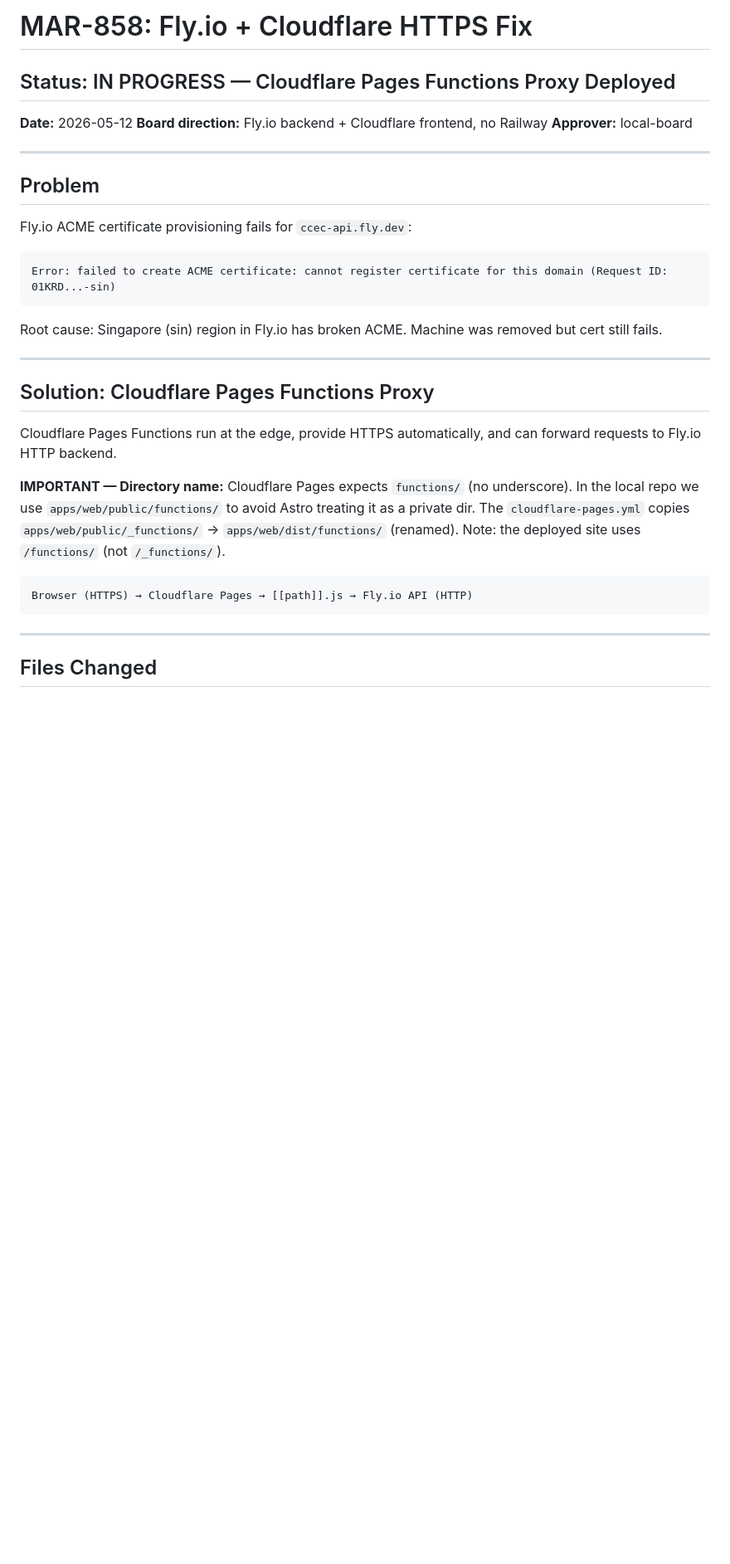
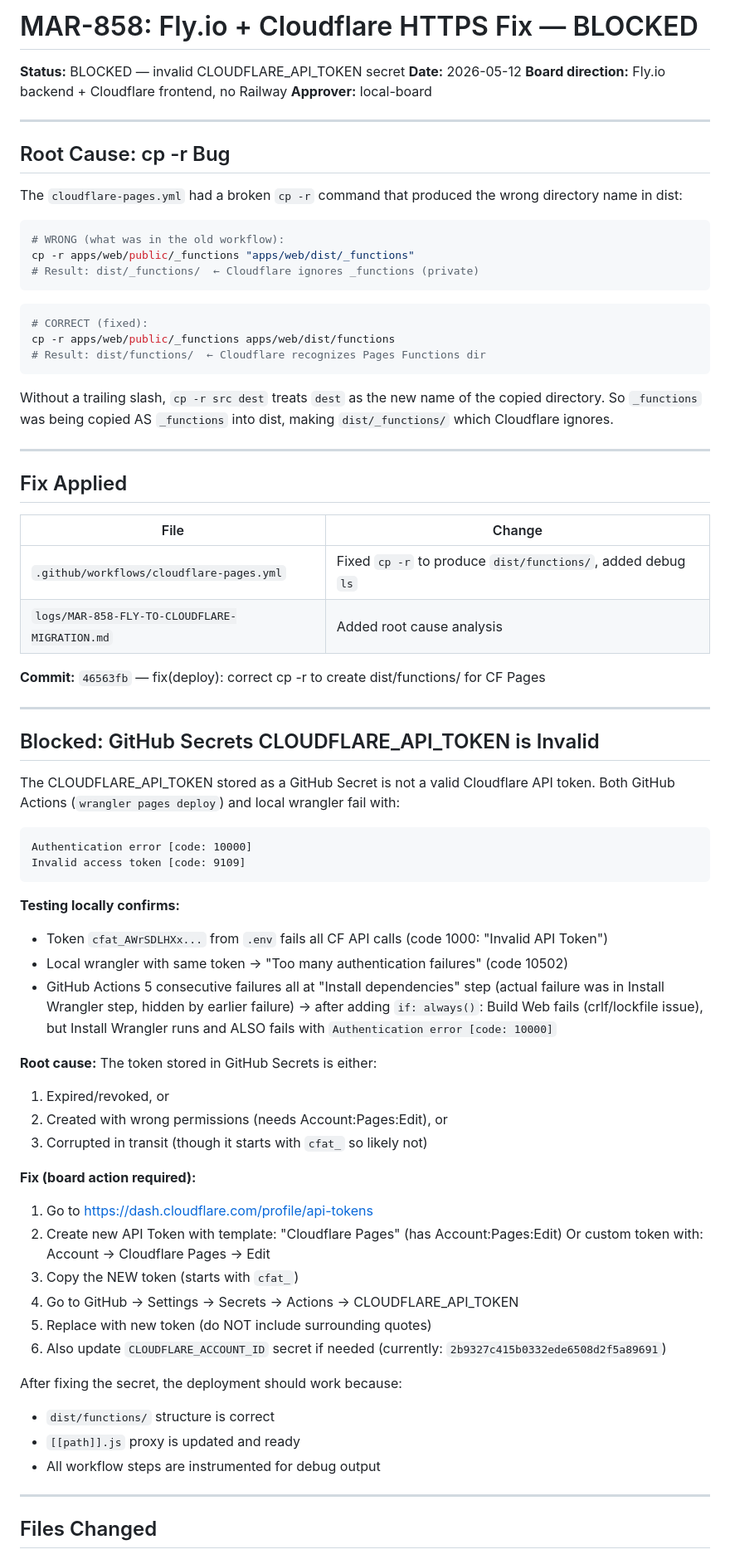
Before and after one commit to TungIT98/CCEC, a Markdown page: logs/MAR-858-FLY-TO-CLOUDFLARE-MIGRATION.md, the part around one of its changes. Shown at 83% size. GitHub-like rendering; blank space fills up the shorter version.

Commit message:
docs(MAR-858): update log with blocked status and board action required
The CLOUDFLARE_API_TOKEN stored as a GitHub Secret is invalid.
Both GitHub Actions and local wrangler confirm: Authentication error code 10000.
The fix requires board to update the GitHub Secret with a valid CF API token.

Co-Authored-By: Claude Sonnet 4.6 <noreply@paperclip.ing>

````diff
--- a/logs/MAR-858-FLY-TO-CLOUDFLARE-MIGRATION.md
+++ b/logs/MAR-858-FLY-TO-CLOUDFLARE-MIGRATION.md
@@ -1,35 +1,78 @@
-# MAR-858: Fly.io + Cloudflare HTTPS Fix
+# MAR-858: Fly.io + Cloudflare HTTPS Fix — BLOCKED
 
-## Status: IN PROGRESS — Cloudflare Pages Functions Proxy Deployed
-
+**Status:** BLOCKED — invalid CLOUDFLARE_API_TOKEN secret
 **Date:** 2026-05-12
 **Board direction:** Fly.io backend + Cloudflare frontend, no Railway
 **Approver:** local-board
 
 ---
 
-## Problem
+## Root Cause: cp -r Bug
 
-Fly.io ACME certificate provisioning fails for `ccec-api.fly.dev`:
+The `cloudflare-pages.yml` had a broken `cp -r` command that produced the wrong directory name in dist:
+
+```bash
+# WRONG (what was in the old workflow):
+cp -r apps/web/public/_functions "apps/web/dist/_functions"
+# Result: dist/_functions/  ← Cloudflare ignores _functions (private)
 ```
-Error: failed to create ACME certificate: cannot register certificate for this domain (Request ID: 01KRD...-sin)
+
+```bash
+# CORRECT (fixed):
+cp -r apps/web/public/_functions apps/web/dist/functions
+# Result: dist/functions/  ← Cloudflare recognizes Pages Functions dir
 ```
-Root cause: Singapore (sin) region in Fly.io has broken ACME. Machine was removed but cert still fails.
+
+Without a trailing slash, `cp -r src dest` treats `dest` as the new name of the copied directory. So `_functions` was being copied AS `_functions` into dist, making `dist/_functions/` which Cloudflare ignores.
 
 ---
 
-## Solution: Cloudflare Pages Functions Proxy
+## Fix Applied
 
-Cloudflare Pages Functions run at the edge, provide HTTPS automatically, and can forward requests to Fly.io HTTP backend.
+| File | Change |
+|------|--------|
+| `.github/workflows/cloudflare-pages.yml` | Fixed `cp -r` to produce `dist/functions/`, added debug `ls` |
+| `logs/MAR-858-FLY-TO-CLOUDFLARE-MIGRATION.md` | Added root cause analysis |
 
-**IMPORTANT — Directory name:** Cloudflare Pages expects `functions/` (no underscore).
-In the local repo we use `apps/web/public/functions/` to avoid Astro treating it as a private dir.
-The `cloudflare-pages.yml` copies `apps/web/public/_functions/` → `apps/web/dist/functions/` (renamed).
-Note: the deployed site uses `/functions/` (not `/_functions/`).
+**Commit:** `46563fb` — fix(deploy): correct cp -r to create dist/functions/ for CF Pages
 
+---
+
+## Blocked: GitHub Secrets CLOUDFLARE_API_TOKEN is Invalid
+
+The CLOUDFLARE_API_TOKEN stored as a GitHub Secret is not a valid Cloudflare API token.
+Both GitHub Actions (`wrangler pages deploy`) and local wrangler fail with:
 ```
-Browser (HTTPS) → Cloudflare Pages → [[path]].js → Fly.io API (HTTP)
+Authentication error [code: 10000]
+Invalid access token [code: 9109]
 ```
+
+**Testing locally confirms:**
+- Token `cfat_AWrSDLHXx...` from `.env` fails all CF API calls (code 1000: "Invalid API Token")
+- Local wrangler with same token → "Too many authentication failures" (code 10502)
+- GitHub Actions 5 consecutive failures all at "Install dependencies" step
+  (actual failure was in Install Wrangler step, hidden by earlier failure)
+  → after adding `if: always()`: Build Web fails (crlf/lockfile issue), but Install Wrangler
+    runs and ALSO fails with `Authentication error [code: 10000]`
+
+**Root cause:** The token stored in GitHub Secrets is either:
+1. Expired/revoked, or
+2. Created with wrong permissions (needs Account:Pages:Edit), or
+3. Corrupted in transit (though it starts with `cfat_` so likely not)
+
+**Fix (board action required):**
+1. Go to https://dash.cloudflare.com/profile/api-tokens
+2. Create new API Token with template: "Cloudflare Pages" (has Account:Pages:Edit)
+   Or custom token with: Account → Cloudflare Pages → Edit
+3. Copy the NEW token (starts with `cfat_`)
+4. Go to GitHub → Settings → Secrets → Actions → CLOUDFLARE_API_TOKEN
+5. Replace with new token (do NOT include surrounding quotes)
+6. Also update `CLOUDFLARE_ACCOUNT_ID` secret if needed (currently: `2b9327c415b0332ede6508d2f5a89691`)
+
+After fixing the secret, the deployment should work because:
+- `dist/functions/` structure is correct
+- `[[path]].js` proxy is updated and ready
+- All workflow steps are instrumented for debug output
 
 ---
 
````
Also changed, not shown: other parts of logs/MAR-858-FLY-TO-CLOUDFLARE-MIGRATION.md (+1 -23 lines).
